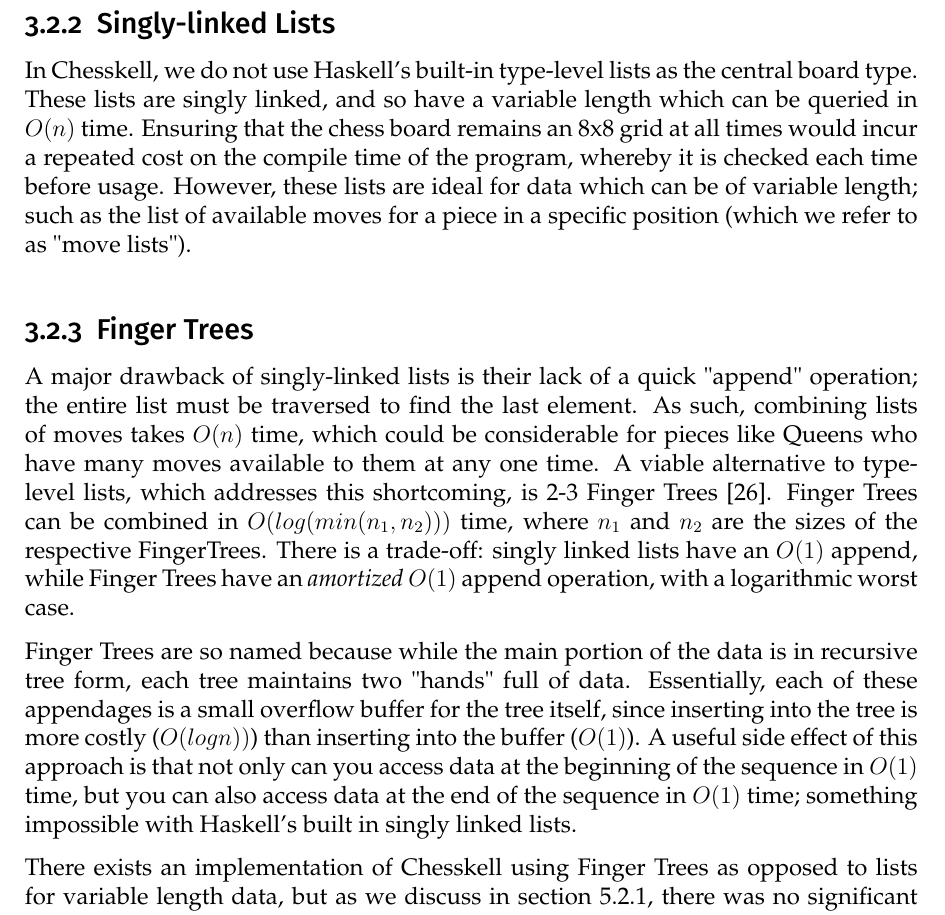
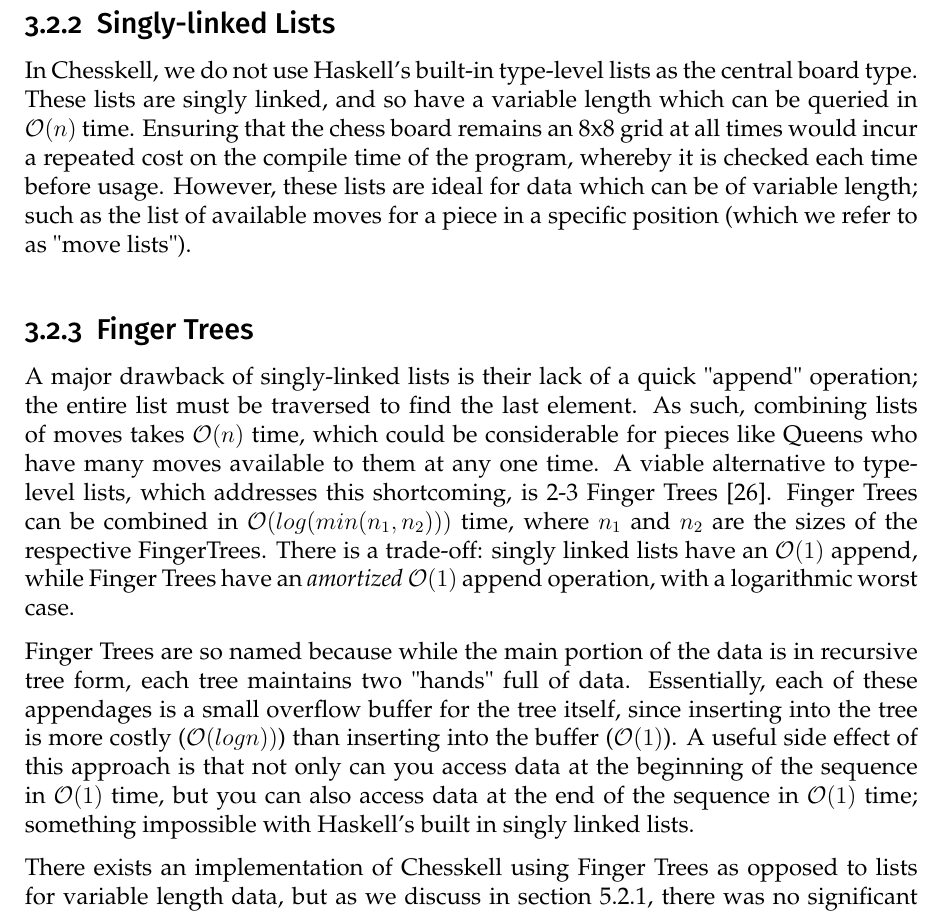
Before and after one commit to Proxymoron461/chesskell, a LaTeX thesis (chess/writing/dissertation/diss.tex, which reads chess/writing/dissertation/design.tex): part of page 24 of 70, cut so that both start at the same text. Compiled offline with pdfLaTeX.

Commit message:
Better O(n) notation.

```diff
--- a/chess/writing/dissertation/design.tex
+++ b/chess/writing/dissertation/design.tex
@@ -100,13 +100,13 @@
 
 \subsection{Singly-linked Lists}
 
-In Chesskell, we do not use Haskell's built-in type-level lists as the central board type. These lists are singly linked, and so have a variable length which can be queried in $O(n)$ time. Ensuring that the chess board remains an 8x8 grid at all times would incur a repeated cost on the compile time of the program, whereby it is checked each time before usage. However, these lists are ideal for data which can be of variable length; such as the list of available moves for a piece in a specific position (which we refer to as "move lists").
+In Chesskell, we do not use Haskell's built-in type-level lists as the central board type. These lists are singly linked, and so have a variable length which can be queried in $\mathcal{O}(n)$ time. Ensuring that the chess board remains an 8x8 grid at all times would incur a repeated cost on the compile time of the program, whereby it is checked each time before usage. However, these lists are ideal for data which can be of variable length; such as the list of available moves for a piece in a specific position (which we refer to as "move lists").
 
-\subsection{Finger Trees}
+\subsection{Finger Trees} \label{fingertreedesign}
 
-A major drawback of singly-linked lists is their lack of a quick "append" operation; the entire list must be traversed to find the last element. As such, combining lists of moves takes $O(n)$ time, which could be considerable for pieces like Queens who have many moves available to them at any one time. A viable alternative to type-level lists, which addresses this shortcoming, is 2-3 Finger Trees~\cite{fingertrees}. Finger Trees can be combined in $O(log(min(n_{1}, n_{2})))$ time, where $n_{1}$ and $n_{2}$ are the sizes of the respective FingerTrees. There is a trade-off: singly linked lists have an $O(1)$ append, while Finger Trees have an \emph{amortized} $O(1)$ append operation, with a logarithmic worst case.
+A major drawback of singly-linked lists is their lack of a quick "append" operation; the entire list must be traversed to find the last element. As such, combining lists of moves takes $\mathcal{O}(n)$ time, which could be considerable for pieces like Queens who have many moves available to them at any one time. A viable alternative to type-level lists, which addresses this shortcoming, is 2-3 Finger Trees~\cite{fingertrees}. Finger Trees can be combined in $\mathcal{O}(log(min(n_{1}, n_{2})))$ time, where $n_{1}$ and $n_{2}$ are the sizes of the respective FingerTrees. There is a trade-off: singly linked lists have an $\mathcal{O}(1)$ append, while Finger Trees have an \emph{amortized} $\mathcal{O}(1)$ append operation, with a logarithmic worst case.
 
-Finger Trees are so named because while the main portion of the data is in recursive tree form, each tree maintains two "hands" full of data. Essentially, each of these appendages is a small overflow buffer for the tree itself, since inserting into the tree is more costly ($O(log n))$) than inserting into the buffer ($O(1)$). A useful side effect of this approach is that not only can you access data at the beginning of the sequence in $O(1)$ time, but you can also access data at the end of the sequence in $O(1)$ time; something impossible with Haskell's built in singly linked lists.
+Finger Trees are so named because while the main portion of the data is in recursive tree form, each tree maintains two "hands" full of data. Essentially, each of these appendages is a small overflow buffer for the tree itself, since inserting into the tree is more costly ($\mathcal{O}(log n))$) than inserting into the buffer ($\mathcal{O}(1)$). A useful side effect of this approach is that not only can you access data at the beginning of the sequence in $\mathcal{O}(1)$ time, but you can also access data at the end of the sequence in $\mathcal{O}(1)$ time; something impossible with Haskell's built in singly linked lists.
 
 There exists an implementation of Chesskell using Finger Trees as opposed to lists for variable length data, but as we discuss in \cref{fingertreesection}, there was no significant increase in compile time relative to the effort spent implementing Finger Trees at the type level.
 
```
